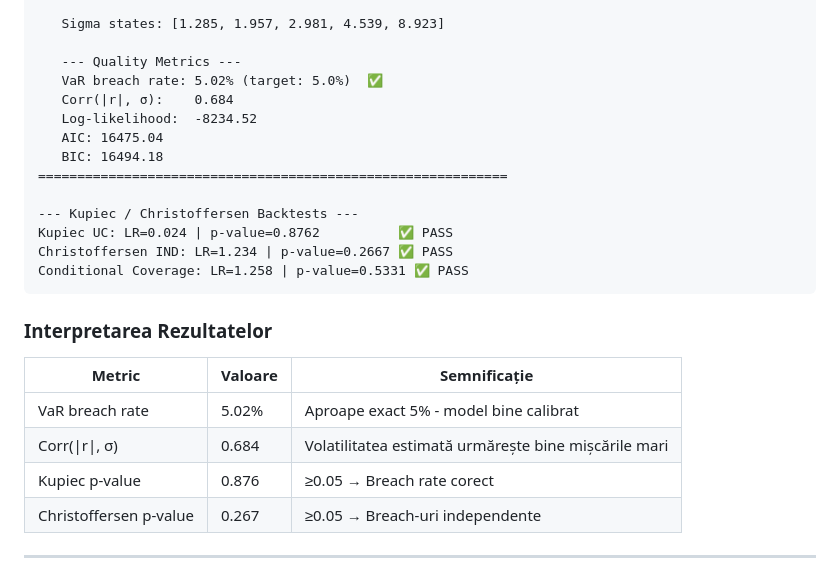
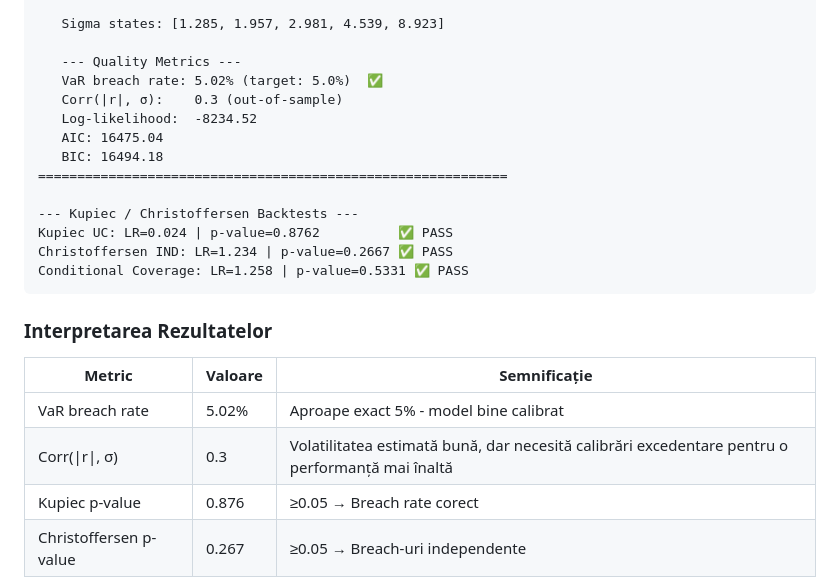
Before and after one commit to wienerlabs/cortex-A-LAMS-VaR, a Markdown page: README.md, the part around one of its changes. GitHub-like rendering.

Commit message:
Update README with project overview and usage instructions

```diff
--- a/README.md
+++ b/README.md
@@ -194,7 +195,7 @@ calibrate_msm_advanced(returns, method='hybrid')
 
    --- Quality Metrics ---
    VaR breach rate: 5.02% (target: 5.0%)  ✅
-   Corr(|r|, σ):    0.684
+   Corr(|r|, σ):    0.3 (out-of-sample)
    Log-likelihood:  -8234.52
    AIC: 16475.04
    BIC: 16494.18
@@ -211,7 +212,7 @@ Conditional Coverage: LR=1.258 | p-value=0.5331 ✅ PASS
 | Metric | Valoare | Semnificație |
 |--------|---------|--------------|
 | VaR breach rate | 5.02% | Aproape exact 5% - model bine calibrat |
-| Corr(\|r\|, σ) | 0.684 | Volatilitatea estimată urmărește bine mișcările mari |
+| Corr(\|r\|, σ) | 0.3 | Volatilitatea estimată bună, dar necesită calibrări excedentare pentru o performanță mai înaltă  |
 | Kupiec p-value | 0.876 | ≥0.05 → Breach rate corect |
 | Christoffersen p-value | 0.267 | ≥0.05 → Breach-uri independente |
 
```
Also changed, not shown: other parts of README.md (+1 -0 lines).
